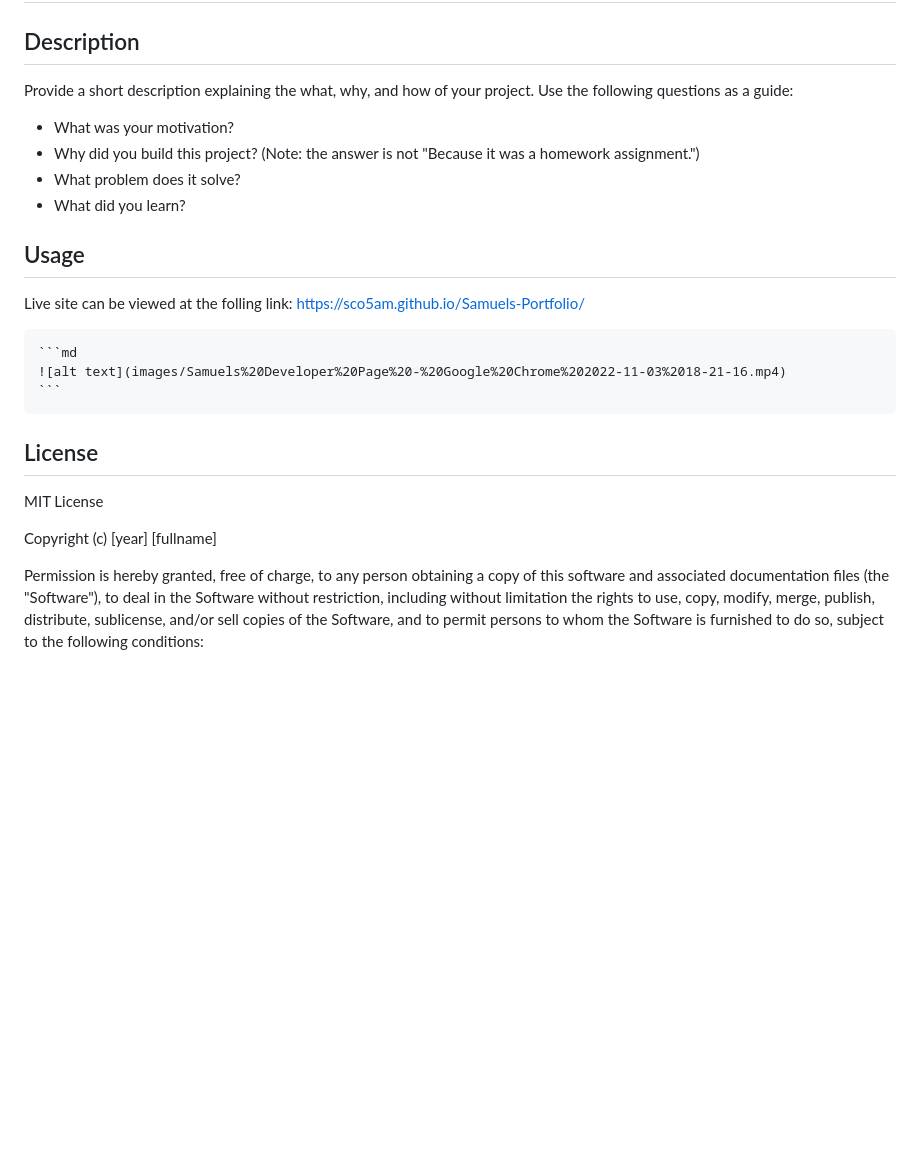
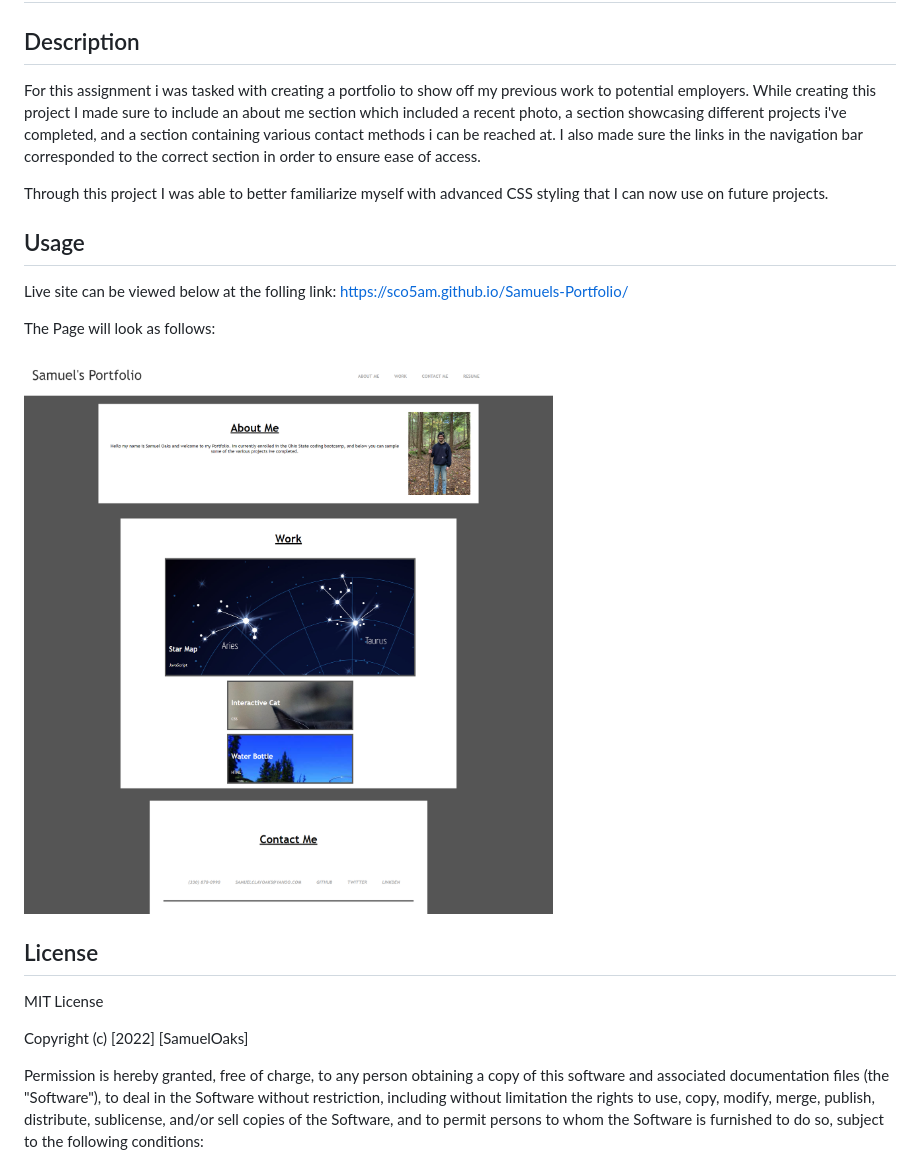
Before and after one commit to sco5am/Samuels-Portfolio, a Markdown page: README.md, the part around the change. Rendered like a GitHub page; pictures changed too: images/Samuels Developer Page.png (added); blank space fills up the shorter version.

````diff
--- a/README.md
+++ b/README.md
@@ -2,21 +2,18 @@
 
 ## Description
 
-Provide a short description explaining the what, why, and how of your project. Use the following questions as a guide:
+For this assignment i was tasked with creating a portfolio to show off my previous work to potential employers. While creating this project I made sure to include an about me section which included a recent photo, a section showcasing different projects i've completed, and a section containing various contact methods i can be reached at. I also made sure the links in the navigation bar corresponded to the correct section in order to ensure ease of access.
 
-- What was your motivation?
-- Why did you build this project? (Note: the answer is not "Because it was a homework assignment.")
-- What problem does it solve?
-- What did you learn?
+Through this project I was able to better familiarize myself with advanced CSS styling that I can now use on future projects.
 
 
 ## Usage
 
-Live site can be viewed at the folling link: https://sco5am.github.io/Samuels-Portfolio/
+Live site can be viewed below at the folling link: https://sco5am.github.io/Samuels-Portfolio/
 
-    ```md
-    ![alt text](images/Samuels%20Developer%20Page%20-%20Google%20Chrome%202022-11-03%2018-21-16.mp4)
-    ```
+The Page will look as follows:
+
+   ![alt text](images/Samuels%20Developer%20Page.png)
 
 
 
@@ -24,7 +21,7 @@ Live site can be viewed at the folling link: https://sco5am.github.io/Samuels-Po
 
 MIT License
 
-Copyright (c) [year] [fullname]
+Copyright (c) [2022] [SamuelOaks]
 
 Permission is hereby granted, free of charge, to any person obtaining a copy of this software and associated documentation files (the "Software"), to deal in the Software without restriction, including without limitation the rights to use, copy, modify, merge, publish, distribute, sublicense, and/or sell copies of the Software, and to permit persons to whom the Software is furnished to do so, subject to the following conditions:
 
````
Also changed, not shown: 2 other files.
